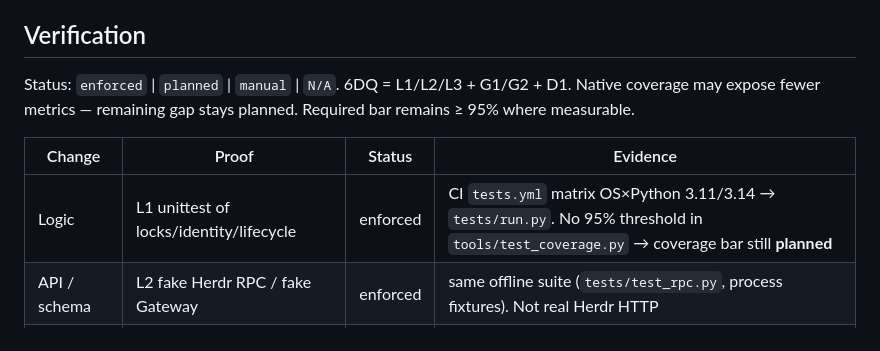
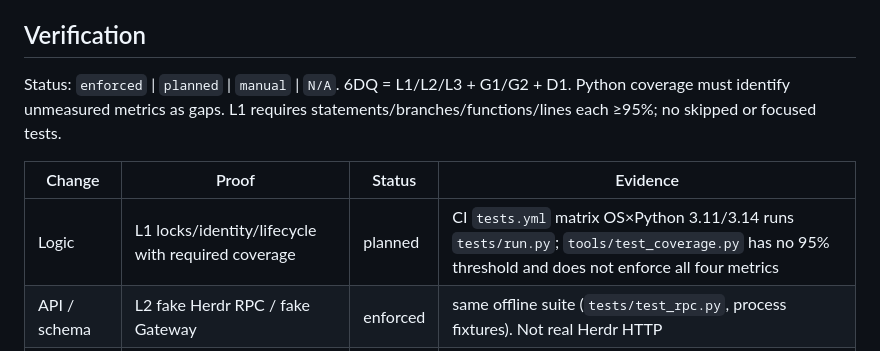
Before and after one commit to nocoo/hermes-on-herdr, a Markdown page: CLAUDE.md, the part around the change. Rendered like a GitHub page.

Commit message:
docs: clarify coverage and test isolation

```diff
--- a/CLAUDE.md
+++ b/CLAUDE.md
@@ -60,11 +60,12 @@ Do not run recover/start/supervise against a production session from this handbo
 ## Verification
 
 Status: `enforced` | `planned` | `manual` | `N/A`.
-6DQ = L1/L2/L3 + G1/G2 + D1. Native coverage may expose fewer metrics — remaining gap stays planned. Required bar remains ≥ 95% where measurable.
+6DQ = L1/L2/L3 + G1/G2 + D1. Python coverage must identify unmeasured metrics as gaps.
+L1 requires statements/branches/functions/lines each ≥95%; no skipped or focused tests.
 
 | Change | Proof | Status | Evidence |
 |---|---|---|---|
-| Logic | L1 unittest of locks/identity/lifecycle | enforced | CI `tests.yml` matrix OS×Python 3.11/3.14 → `tests/run.py`. No 95% threshold in `tools/test_coverage.py` → coverage bar still **planned** |
+| Logic | L1 locks/identity/lifecycle with required coverage | planned | CI `tests.yml` matrix OS×Python 3.11/3.14 runs `tests/run.py`; `tools/test_coverage.py` has no 95% threshold and does not enforce all four metrics |
 | API / schema | L2 fake Herdr RPC / fake Gateway | enforced | same offline suite (`tests/test_rpc.py`, process fixtures). Not real Herdr HTTP |
 | UI path | L3 isolated real Herdr session + Profile | planned | docs/06 requires live E2E with `HGH_TEST_*`; CI does not run it |
 | Types / lint | G1 0 error, 0 warning | planned | no ruff/mypy/gate in CI |
```
